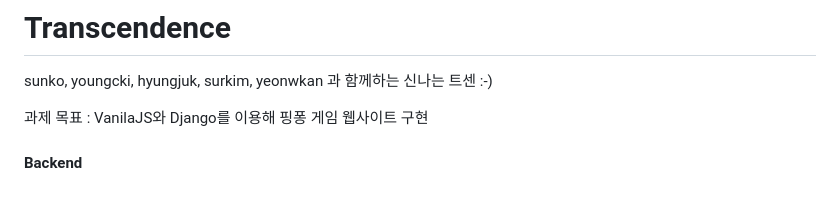
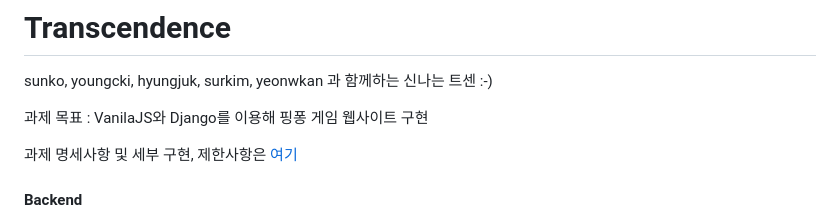
Before and after one commit to dudcks0994/transcendence, a Markdown page: README.md, the part around the change. Rendered like a GitHub page; blank space fills up the shorter version.

```diff
--- a/README.md
+++ b/README.md
@@ -2,6 +2,8 @@
 sunko, youngcki, hyungjuk, surkim, yeonwkan 과 함께하는 신나는 트센 :-)
 
 과제 목표 : VanilaJS와 Django를 이용해 핑퐁 게임 웹사이트 구현
+
+과제 명세사항 및 세부 구현, 제한사항은 [여기](https://github.com/dudcks0994/transcendence/blob/main/subject.md)
 
 #### Backend
 - Django와 Django REST framework를 사용하여 API서버 구현
```
